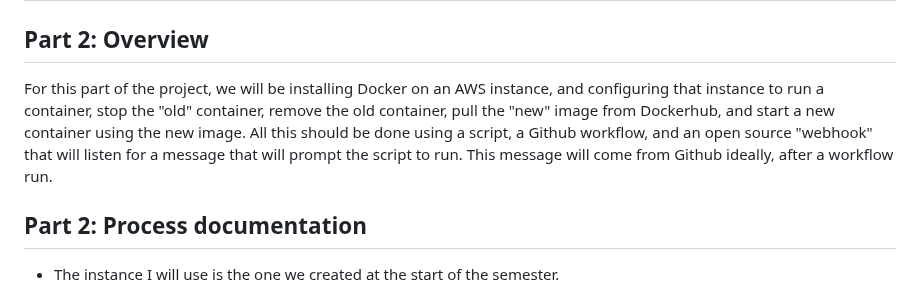
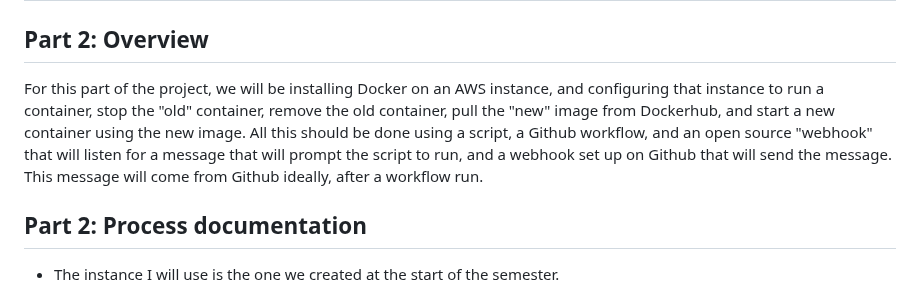
Before and after one commit to WSU-kduncan/s24cicd-thornburyjac, a Markdown page: Project5/README-CD.md, the part around the change. Rendered like a GitHub page.

```diff
--- a/Project5/README-CD.md
+++ b/Project5/README-CD.md
@@ -297,7 +297,7 @@ https://hub.docker.com/repository/docker/thornburyjac/sp2024-ceg3120-proj/genera
 # Part 2: Deployment
 
 ## Part 2: Overview
-For this part of the project, we will be installing Docker on an AWS instance, and configuring that instance to run a container, stop the "old" container, remove the old container, pull the "new" image from Dockerhub, and start a new container using the new image. All this should be done using a script, a Github workflow, and an open source "webhook" that will listen for a message that will prompt the script to run. This message will come from Github ideally, after a workflow run.
+For this part of the project, we will be installing Docker on an AWS instance, and configuring that instance to run a container, stop the "old" container, remove the old container, pull the "new" image from Dockerhub, and start a new container using the new image. All this should be done using a script, a Github workflow, and an open source "webhook" that will listen for a message that will prompt the script to run, and a webhook set up on Github that will send the message. This message will come from Github ideally, after a workflow run.
 
 ## Part 2: Process documentation
 - The instance I will use is the one we created at the start of the semester.
```
